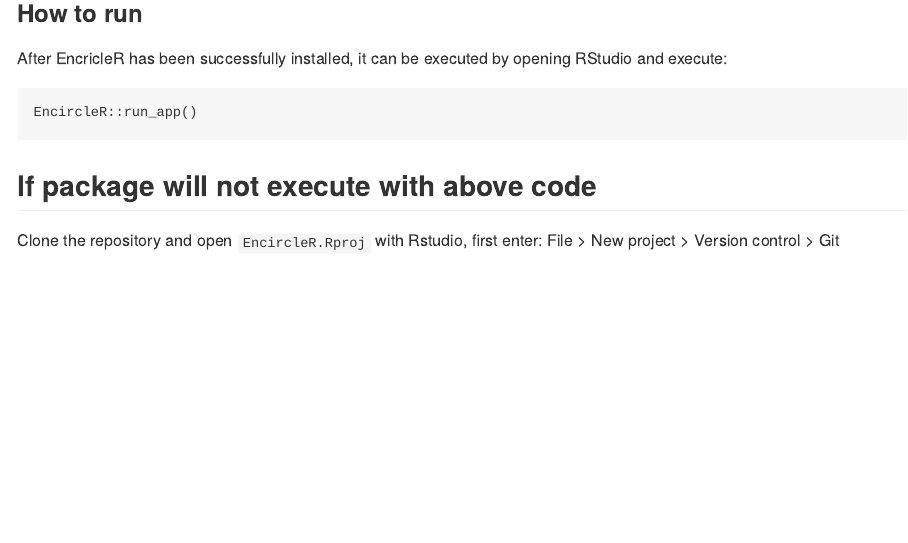
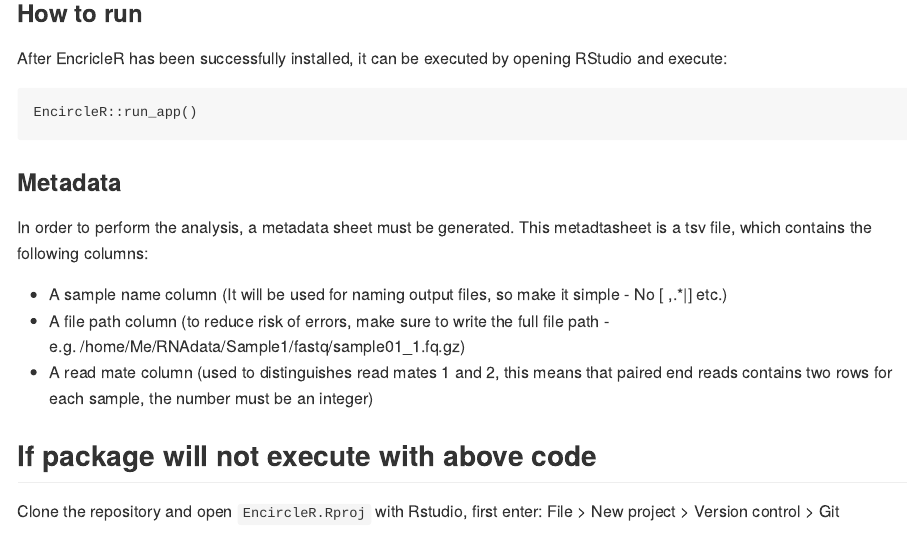
Before and after one commit to KasperThystrup/EncircleR, an R Markdown document (README.Rmd): the page in a window 1100 px wide, from 1480 px down. The pictures show the output file README.md that the author committed with the source, drawn offline in the style of GitHub.

Commit message:
Metadata description

````diff
--- a/README.Rmd
+++ b/README.Rmd
@@ -71,6 +71,17 @@
 EncircleR::run_app()
 ```
 
+### Metadata
+
+In order to perform the analysis, a metadata sheet must be generated.
+This metadtasheet is a tsv file, which contains the following columns:
+
+* A sample name column (It will be used for naming output files, so make it simple - No [ ,.*|] etc.)
+* A file path column (to reduce risk of errors, make sure to write the full file path - e.g. /home/Me/RNAdata/Sample1/fastq/sample01_1.fq.gz)
+* A read mate column (used to distinguishes read mates 1 and 2, this means that paired end reads contains two rows for each sample, the number must be an integer)
+
+
+
 ## If package will not execute with above code
 
 Clone the repository and open `EncircleR.Rproj` with Rstudio, first enter:
````
Also changed, not shown: README.md.
